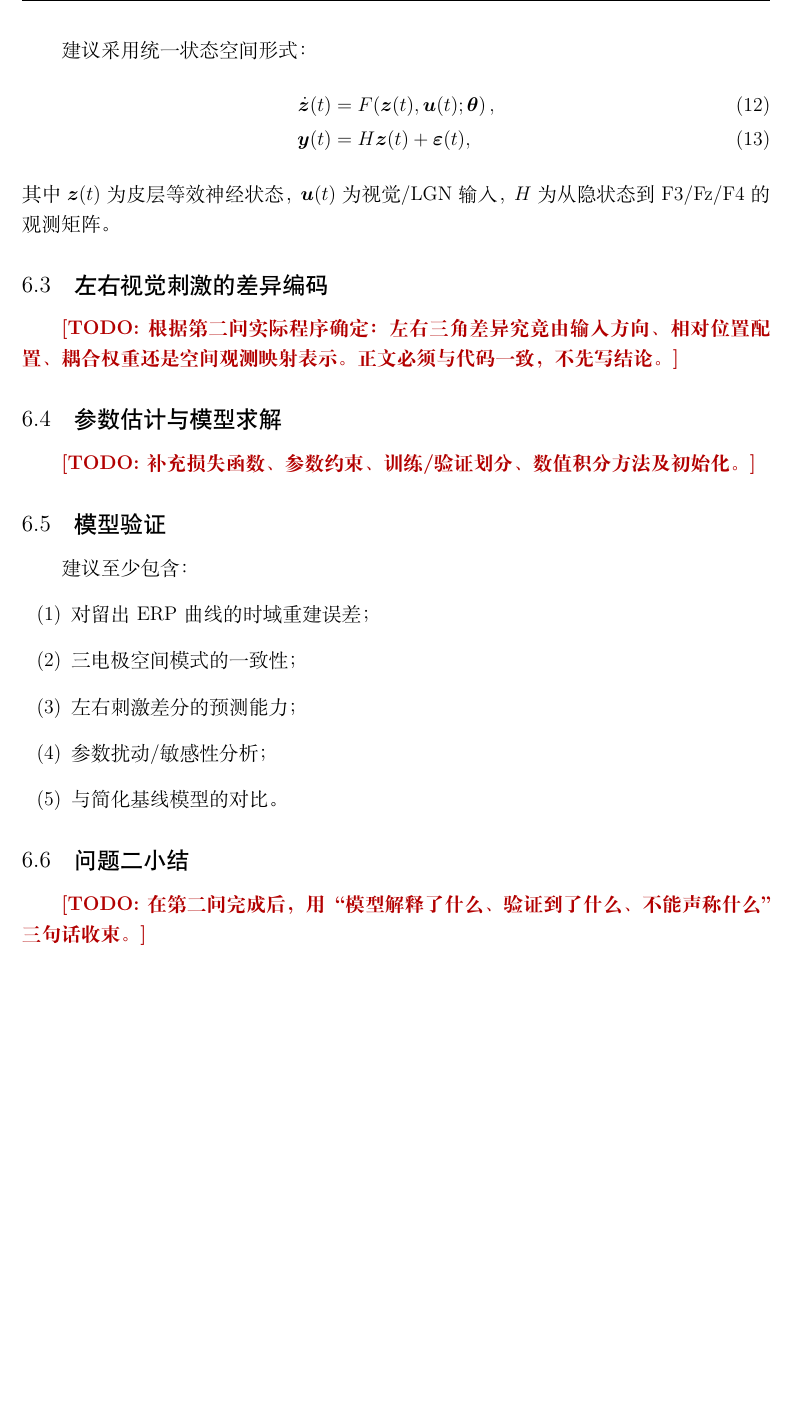
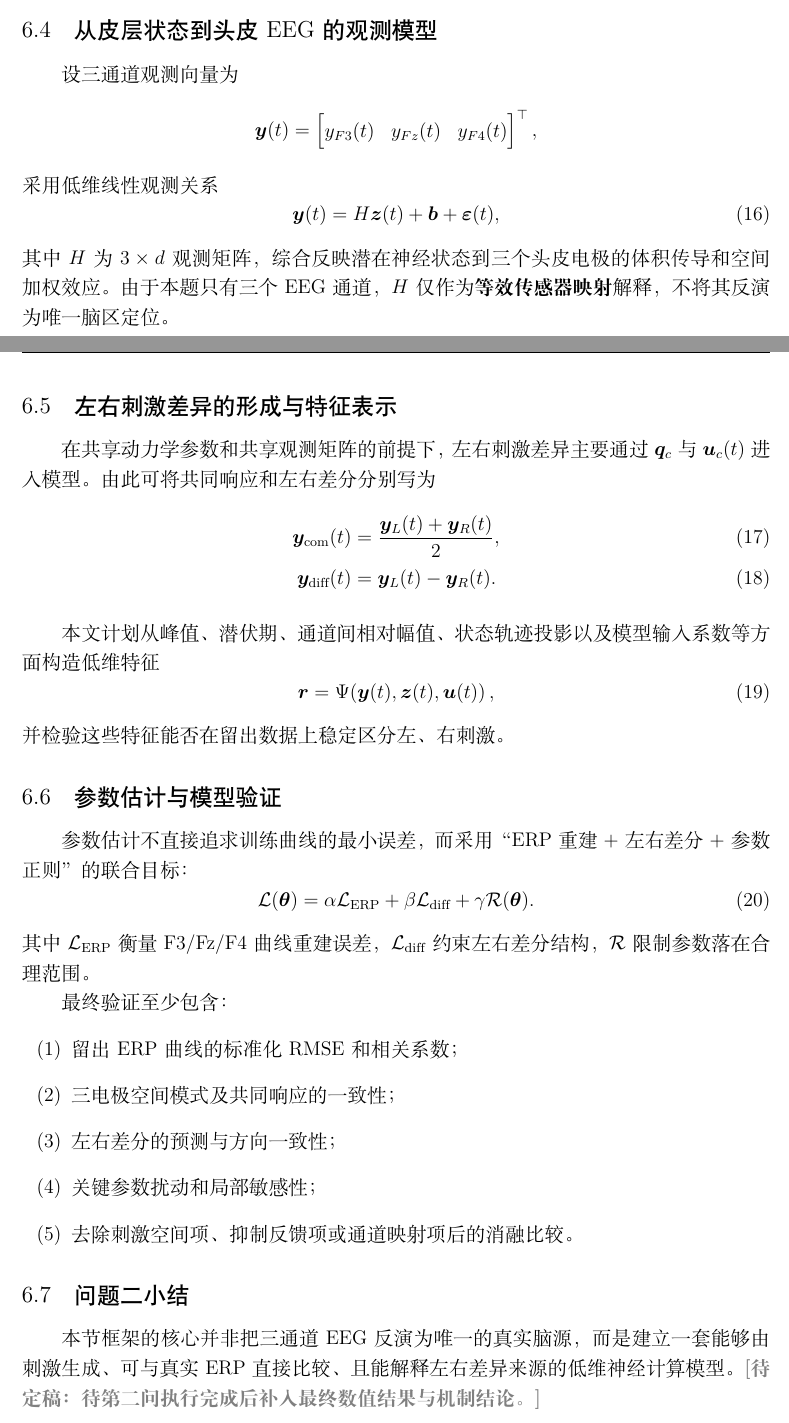
Before and after one commit to txswde/math-computition, a LaTeX document (paper/main.tex, which reads paper/sections/07_q2.tex): part of page 13 of 16 before the commit and two parts of pages 13 and 14 of 17 after it, the two joined at a grey line, cut at the place of the change, the shorter picture padded with empty space. Compiled offline with XeLaTeX.

Commit message:
paper: enrich Q2 model scaffold

```diff
--- a/paper/sections/07_q2.tex
+++ b/paper/sections/07_q2.tex
@@ -10,2 +27 @@
 
-建议采用统一状态空间形式：
@@ -12,3 +54 @@
 \begin{align}
-\dot{\bm z}(t) &= F\!\left(\bm z(t),\bm u(t);\bm\theta\right),\\
-\bm y(t) &= H\bm z(t)+\bm\varepsilon(t),
@@ -15,25 +65,65 @@
 \end{align}
-其中$\bm z(t)$为皮层等效神经状态，$\bm u(t)$为视觉/LGN输入，$H$为从隐状态到F3/Fz/F4的观测矩阵。
+其中$S_E(\cdot)$、$S_I(\cdot)$为有界非线性传递函数。该结构允许用少量参数描述刺激输入、局部兴奋和反馈抑制之间的竞争关系。
 
-\subsection{左右视觉刺激的差异编码}
+\PENDING{待第二问代码完成后，根据最终采用的Wilson--Cowan、线性化神经质量模型或其它模型替换本节方程，并填入实际参数范围。}
 
-\TODO{根据第二问实际程序确定：左右三角差异究竟由输入方向、相对位置配置、耦合权重还是空间观测映射表示。正文必须与代码一致，不先写结论。}
+\subsection{从皮层状态到头皮EEG的观测模型}
 
-\subsection{参数估计与模型求解}
+设三通道观测向量为
+\[
+\bm y(t)=
+\begin{bmatrix}
+y_{F3}(t)&y_{Fz}(t)&y_{F4}(t)
+\end{bmatrix}^{\top},
+\]
+采用低维线性观测关系
+\begin{equation}
+\bm y(t)=H\bm z(t)+\bm b+\bm\varepsilon(t),
+\label{eq:q2_observation}
+\end{equation}
+其中$H$为$3\times d$观测矩阵，综合反映潜在神经状态到三个头皮电极的体积传导和空间加权效应。由于本题只有三个EEG通道，$H$仅作为\textbf{等效传感器映射}解释，不将其反演为唯一脑区定位。
 
-\TODO{补充损失函数、参数约束、训练/验证划分、数值积分方法及初始化。}
+\subsection{左右刺激差异的形成与特征表示}
 
-\subsection{模型验证}
+在共享动力学参数和共享观测矩阵的前提下，左右刺激差异主要通过$\bm q_c$与$\bm u_c(t)$进入模型。由此可将共同响应和左右差分分别写为
+\begin{align}
+\bm y_{\mathrm{com}}(t)
+&=\frac{\bm y_{L}(t)+\bm y_{R}(t)}{2},\\
+\bm y_{\mathrm{diff}}(t)
+&=\bm y_{L}(t)-\bm y_{R}(t).
+\end{align}
 
-建议至少包含：
+本文计划从峰值、潜伏期、通道间相对幅值、状态轨迹投影以及模型输入系数等方面构造低维特征
+\begin{equation}
+\bm r
+=
+\Psi\!\left(
+\bm y(t),\bm z(t),\bm u(t)
+\right),
+\end{equation}
+并检验这些特征能否在留出数据上稳定区分左、右刺激。
+
+\subsection{参数估计与模型验证}
+
+参数估计不直接追求训练曲线的最小误差，而采用“ERP重建+左右差分+参数正则”的联合目标：
+\begin{equation}
+\mathcal L(\bm\theta)
+=
+\alpha\mathcal L_{\mathrm{ERP}}
++\beta\mathcal L_{\mathrm{diff}}
++\gamma\mathcal R(\bm\theta).
+\end{equation}
+其中$\mathcal L_{\mathrm{ERP}}$衡量F3/Fz/F4曲线重建误差，$\mathcal L_{\mathrm{diff}}$约束左右差分结构，$\mathcal R$限制参数落在合理范围。
+
+最终验证至少包含：
 \begin{enumerate}[label=(\arabic*)]
-    \item 对留出ERP曲线的时域重建误差；
-    \item 三电极空间模式的一致性；
-    \item 左右刺激差分的预测能力；
-    \item 参数扰动/敏感性分析；
-    \item 与简化基线模型的对比。
+    \item 留出ERP曲线的标准化RMSE和相关系数；
+    \item 三电极空间模式及共同响应的一致性；
+    \item 左右差分的预测与方向一致性；
+    \item 关键参数扰动和局部敏感性；
+    \item 去除刺激空间项、抑制反馈项或通道映射项后的消融比较。
 \end{enumerate}
 
 \subsection{问题二小结}
 
-\TODO{在第二问完成后，用“模型解释了什么、验证到了什么、不能声称什么”三句话收束。}
+本节框架的核心并非把三通道EEG反演为唯一的真实脑源，而是建立一套能够由刺激生成、可与真实ERP直接比较、且能解释左右差异来源的低维神经计算模型。\PENDING{待第二问执行完成后补入最终数值结果与机制结论。}
```
Also changed, not shown: paper/sections/07_q2.tex (63 more changed lines).
